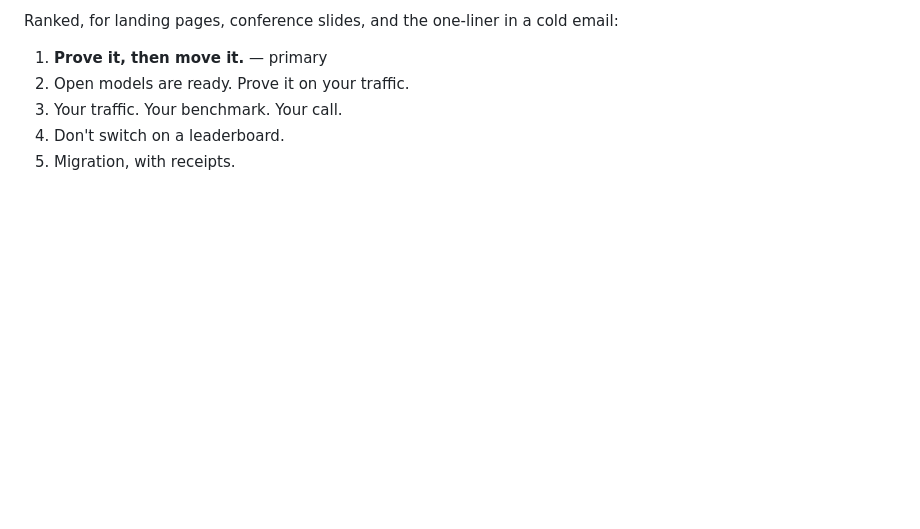
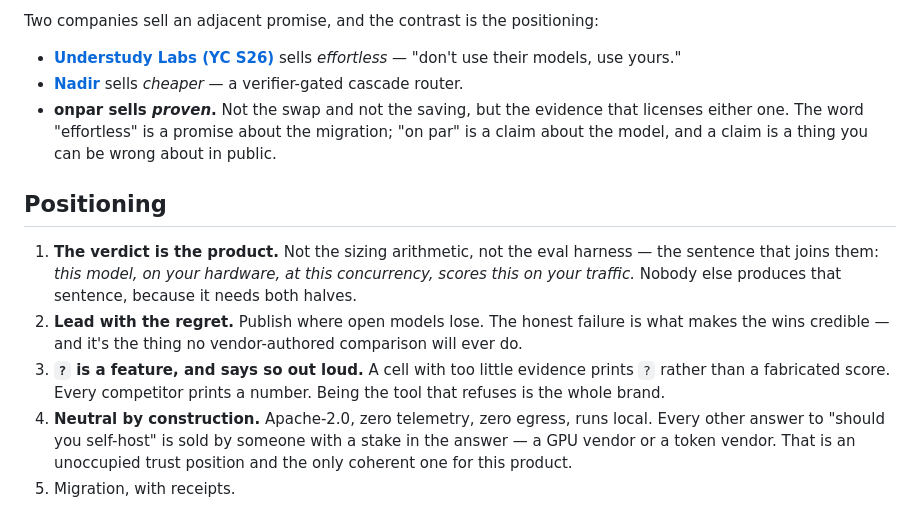
Before and after one commit to dshakes/clickllm, a Markdown page: docs/70-naming.md, the part around one of its changes. GitHub-like rendering; blank space fills up the shorter version.

```diff
--- a/docs/70-naming.md
+++ b/docs/70-naming.md
@@ -77,8 +88,25 @@ Three rules, derived from the product's own principles:
 
-Ranked, for landing pages, conference slides, and the one-liner in a cold email:
+Two companies sell an adjacent promise, and the contrast is the positioning:
 
-1. **Prove it, then move it.** — primary
-2. Open models are ready. Prove it on your traffic.
-3. Your traffic. Your benchmark. Your call.
-4. Don't switch on a leaderboard.
+- **[Understudy Labs (YC S26)](https://www.ycombinator.com/companies/understudy-labs)** sells
+  *effortless* — "don't use their models, use yours."
+- **[Nadir](https://getnadir.com/)** sells *cheaper* — a verifier-gated cascade router.
+- **onpar sells *proven*.** Not the swap and not the saving, but the evidence that licenses
+  either one. The word "effortless" is a promise about the migration; "on par" is a claim
+  about the model, and a claim is a thing you can be wrong about in public.
+
+## Positioning
+
+1. **The verdict is the product.** Not the sizing arithmetic, not the eval harness — the
+   sentence that joins them: *this model, on your hardware, at this concurrency, scores this
+   on your traffic.* Nobody else produces that sentence, because it needs both halves.
+2. **Lead with the regret.** Publish where open models lose. The honest failure is what
+   makes the wins credible — and it's the thing no vendor-authored comparison will ever do.
+3. **`?` is a feature, and says so out loud.** A cell with too little evidence prints `?`
+   rather than a fabricated score. Every competitor prints a number. Being the tool that
+   refuses is the whole brand.
+4. **Neutral by construction.** Apache-2.0, zero telemetry, zero egress, runs local. Every
+   other answer to "should you self-host" is sold by someone with a stake in the answer —
+   a GPU vendor or a token vendor. That is an unoccupied trust position and the only
+   coherent one for this product.
 5. Migration, with receipts.
```
Also changed, not shown: other parts of docs/70-naming.md (+68 -57 lines), docs/adr/0018-rename-to-onpar.md (added, +131 -0 lines).
